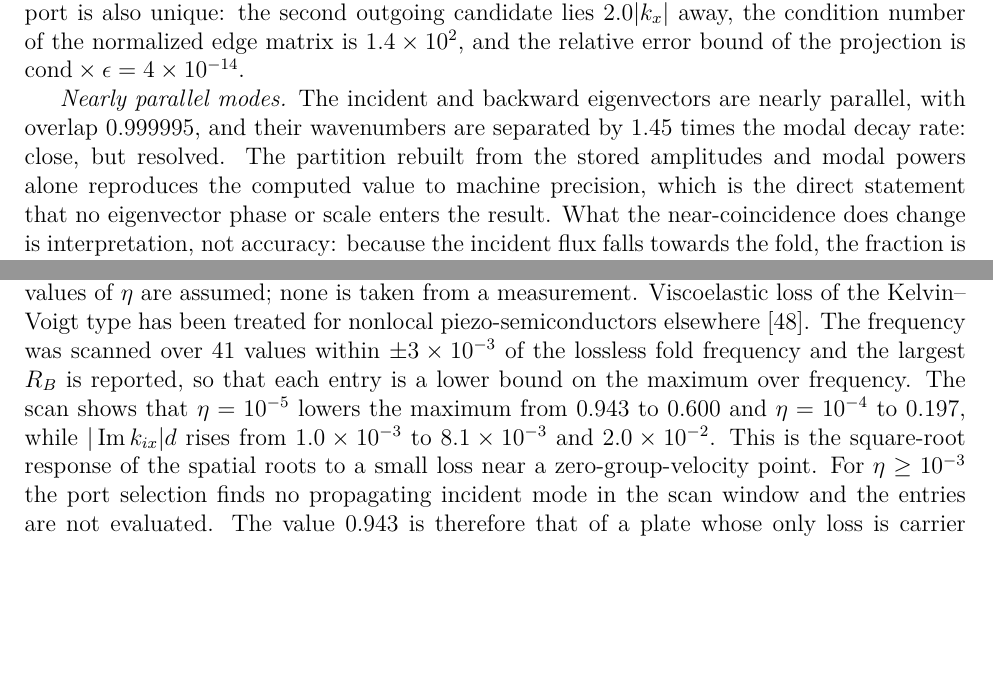
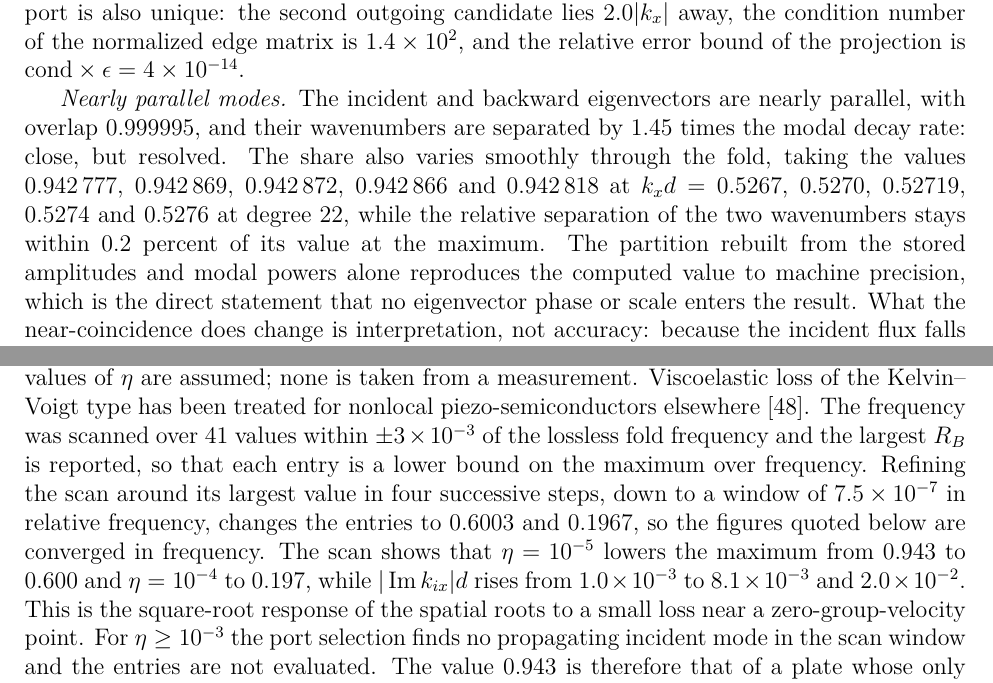
Before and after one commit to vipin-oss/PAPER_12_OVERLEAF_SUBMISSION, a LaTeX paper (main.tex, which reads sections/results.tex): two parts of pages 26 and 37 of 49 before the commit and two parts of pages 26 and 37 of 48 after it, joined at a grey line, cut so that both start at the same text, the shorter picture padded with empty space. Compiled offline with pdfLaTeX.

Commit message:
Extra checks: modal tolerance sweep, near-fold share, refined structural-loss scan
Co-Authored-By: Claude Sonnet 5.5 <noreply@anthropic.com>
Claude-Session: https://claude.ai/code/session_01ENNq6H6GM7FfkrShr4VaCU

```diff
--- a/sections/results.tex
+++ b/sections/results.tex
@@ -242,7 +242,7 @@ relative error bound of the projection is $\text{cond}\times\epsilon=4\times10^{
 
 \emph{Nearly parallel modes.}  The incident and backward eigenvectors
 are nearly parallel, with overlap $0.999995$, and their wavenumbers are
-separated by $1.45$ times the modal decay rate: close, but resolved.  The
+separated by $1.45$ times the modal decay rate: close, but resolved.  The share also varies smoothly through the fold, taking the values $0.942\,777$, $0.942\,869$, $0.942\,872$, $0.942\,866$ and $0.942\,818$ at $k_xd=0.5267$, $0.5270$, $0.52719$, $0.5274$ and $0.5276$ at degree $22$, while the relative separation of the two wavenumbers stays within $0.2$ percent of its value at the maximum.  The
 partition rebuilt from the stored amplitudes and modal powers alone reproduces the computed value to machine precision, which is the direct statement that no
 eigenvector phase or scale enters the result.  What the near-coincidence does
 change is interpretation, not accuracy: because the incident flux falls towards
@@ -692,7 +692,7 @@ For orientation, Zhang et al.\ \cite{zhang2025pscplate} find for a simply suppor
 and gradient-elastic tensors were multiplied by $1-\mathrm i\eta$ (time dependence $e^{-\mathrm i\omega t}$), a loss tangent $\eta$, i.e.\ a
 quality factor $1/\eta$, with the carrier terms unchanged.  The form and the values of $\eta$ are assumed; none is taken from a measurement.  Viscoelastic loss of the Kelvin--Voigt type has been treated for nonlocal piezo-semiconductors elsewhere \cite{gupta2026heatmap}.
 The frequency was scanned over 41 values within $\pm3\times10^{-3}$ of the lossless fold frequency and the largest $R_B$ is
-reported, so that each entry is a lower bound on the maximum over frequency.  The scan shows that $\eta=10^{-5}$
+reported, so that each entry is a lower bound on the maximum over frequency.  Refining the scan around its largest value in four successive steps, down to a window of $7.5\times10^{-7}$ in relative frequency, changes the entries to $0.6003$ and $0.1967$, so the figures quoted below are converged in frequency.  The scan shows that $\eta=10^{-5}$
 lowers the maximum from $0.943$ to $0.600$ and $\eta=10^{-4}$ to $0.197$, while
 $|\Imag k_{ix}|d$ rises from $1.0\times10^{-3}$ to $8.1\times10^{-3}$ and $2.0\times10^{-2}$.  This is the square-root response of the
 spatial roots to a small loss near a zero-group-velocity point.  For $\eta\ge10^{-3}$ the port selection finds no
```
Also changed, not shown: sections/numerical_methods.tex (+1 -1 lines), main.pdf, 2 other files.
